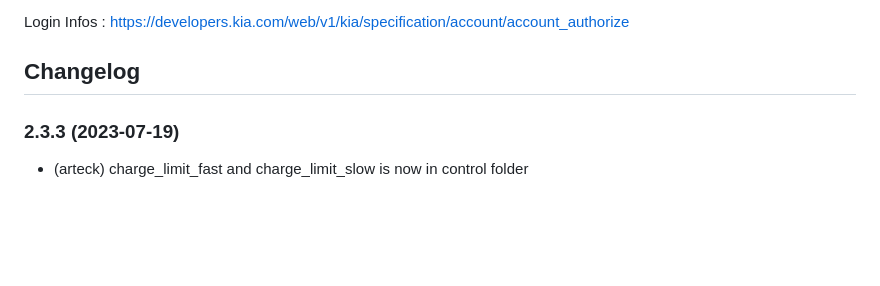
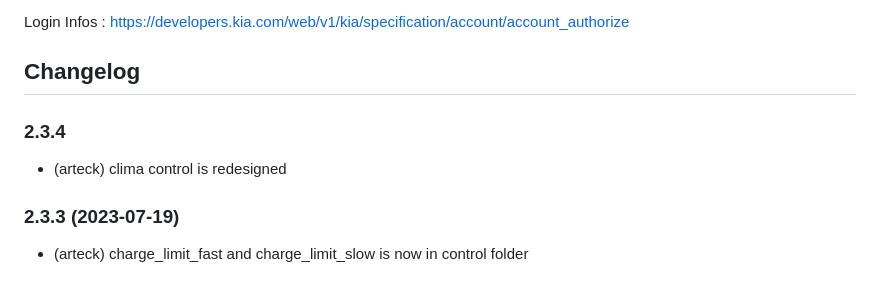
Before and after one commit to Newan/ioBroker.bluelink, a Markdown page: README.md, the part around the change. GitHub-like rendering; blank space fills up the shorter version.

```diff
--- a/README.md
+++ b/README.md
@@ -32,6 +32,11 @@ Login Infos : https://developers.kia.com/web/v1/kia/specification/account/accoun
     Placeholder for the next version (at the beginning of the line):
     ### **WORK IN PROGRESS**
 -->
+
+
+### 2.3.4
+* (arteck) clima control is redesigned
+
 ### 2.3.3 (2023-07-19)
 * (arteck) charge_limit_fast and charge_limit_slow is now in control folder
 
```
